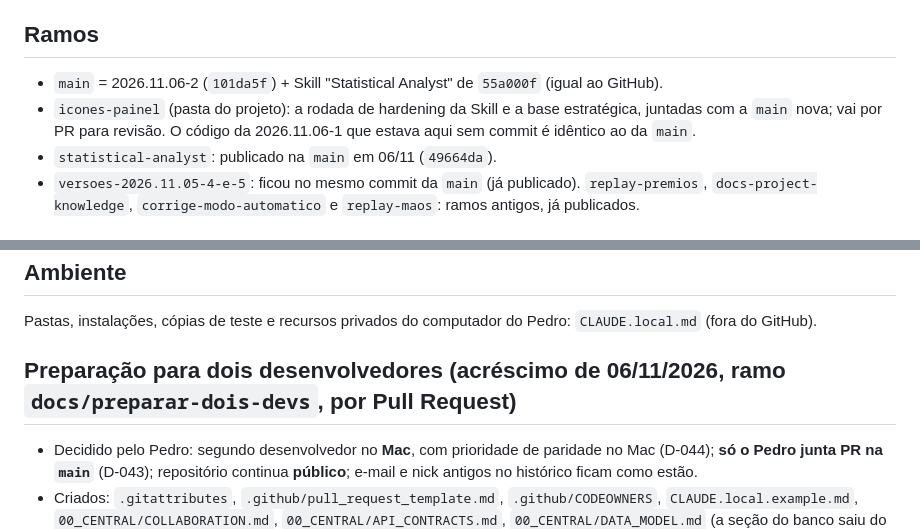
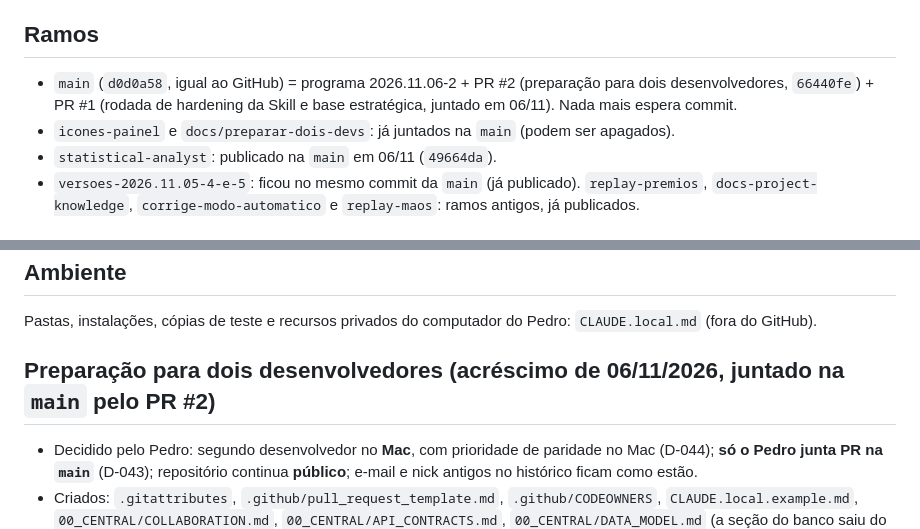
Before and after one commit to PedroPauloAzevedo/pkmtracking, a Markdown page: PROJECT_KNOWLEDGE/05_SESSION_CONTROL/CURRENT_STATE.md, 2 parts joined by grey strips. Rendered like a GitHub page.

Commit message:
Documentacao: registra os PRs #1 e #2 juntados na main
Co-Authored-By: Claude Opus 5.5 <noreply@anthropic.com>

```diff
--- a/PROJECT_KNOWLEDGE/05_SESSION_CONTROL/CURRENT_STATE.md
+++ b/PROJECT_KNOWLEDGE/05_SESSION_CONTROL/CURRENT_STATE.md
@@ -19,9 +19,9 @@
 - Os programas dos amigos e o do Pedro se atualizam pelo aviso "Nova versão disponível".
 
 ## Ramos
-- `main` = 2026.11.06-2 (`101da5f`) + Skill "Statistical Analyst" de `55a000f` (igual ao GitHub).
-- `icones-painel` (pasta do projeto): a rodada de hardening da Skill e a base estratégica, juntadas com a `main` nova; vai por PR
-  para revisão. O código da 2026.11.06-1 que estava aqui sem commit é idêntico ao da `main`.
+- `main` (`d0d0a58`, igual ao GitHub) = programa 2026.11.06-2 + PR #2 (preparação para dois desenvolvedores, `66440fe`) + PR #1
+  (rodada de hardening da Skill e base estratégica, juntado em 06/11). Nada mais espera commit.
+- `icones-painel` e `docs/preparar-dois-devs`: já juntados na `main` (podem ser apagados).
 - `statistical-analyst`: publicado na `main` em 06/11 (`49664da`).
 - `versoes-2026.11.05-4-e-5`: ficou no mesmo commit da `main` (já publicado). `replay-premios`, `docs-project-knowledge`,
   `corrige-modo-automatico` e `replay-maos`: ramos antigos, já publicados.
@@ -75,7 +75,7 @@
 ## Ambiente
 Pastas, instalações, cópias de teste e recursos privados do computador do Pedro: `CLAUDE.local.md` (fora do GitHub).
 
-## Preparação para dois desenvolvedores (acréscimo de 06/11/2026, ramo `docs/preparar-dois-devs`, por Pull Request)
+## Preparação para dois desenvolvedores (acréscimo de 06/11/2026, juntado na `main` pelo PR #2)
 - Decidido pelo Pedro: segundo desenvolvedor no **Mac**, com prioridade de paridade no Mac (D-044); **só o Pedro junta PR na `main`**
   (D-043); repositório continua **público**; e-mail e nick antigos no histórico ficam como estão.
 - Criados: `.gitattributes`, `.github/pull_request_template.md`, `.github/CODEOWNERS`, `CLAUDE.local.example.md`,
```
Also changed, not shown: PROJECT_KNOWLEDGE/05_SESSION_CONTROL/NEXT_STEPS.md (+2 -2 lines).
